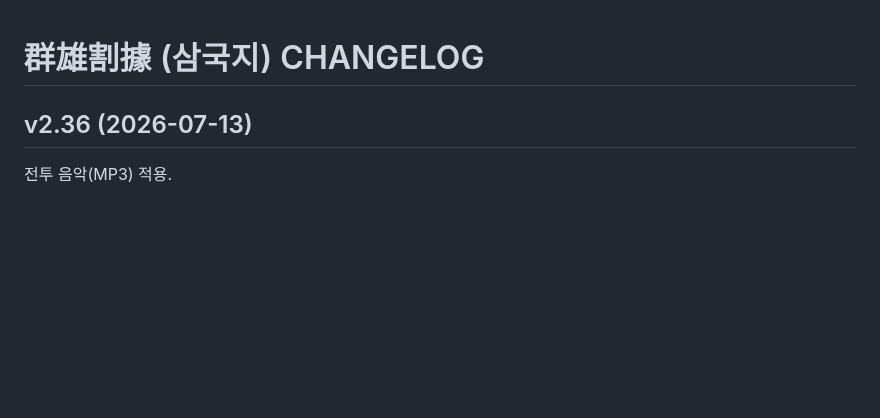
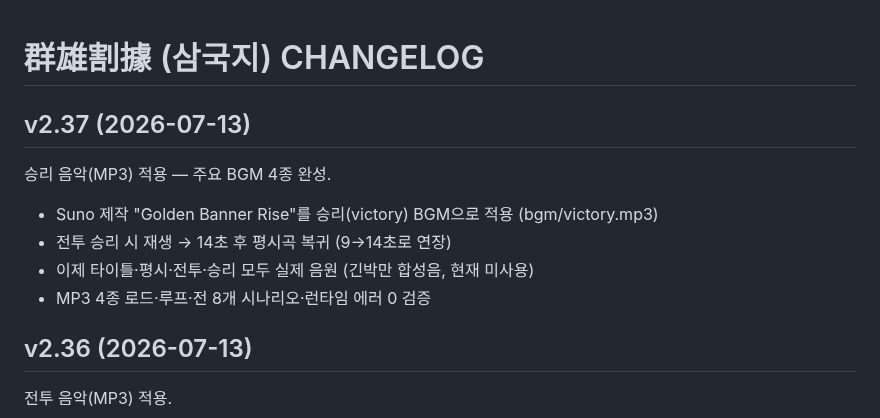
Before and after one commit to aaronkyung-a11y/threekingdoms, a Markdown page: CHANGELOG.md, the part around the change. GitHub-like rendering; blank space fills up the shorter version.

Commit message:
v2.37 changelog

```diff
--- a/CHANGELOG.md
+++ b/CHANGELOG.md
@@ -1,4 +1,11 @@
 # 群雄割據 (삼국지) CHANGELOG
+
+## v2.37 (2026-07-13)
+승리 음악(MP3) 적용 — 주요 BGM 4종 완성.
+- Suno 제작 "Golden Banner Rise"를 승리(victory) BGM으로 적용 (bgm/victory.mp3)
+- 전투 승리 시 재생 → 14초 후 평시곡 복귀 (9→14초로 연장)
+- 이제 타이틀·평시·전투·승리 모두 실제 음원 (긴박만 합성음, 현재 미사용)
+- MP3 4종 로드·루프·전 8개 시나리오·런타임 에러 0 검증
 
 ## v2.36 (2026-07-13)
 전투 음악(MP3) 적용.
```
